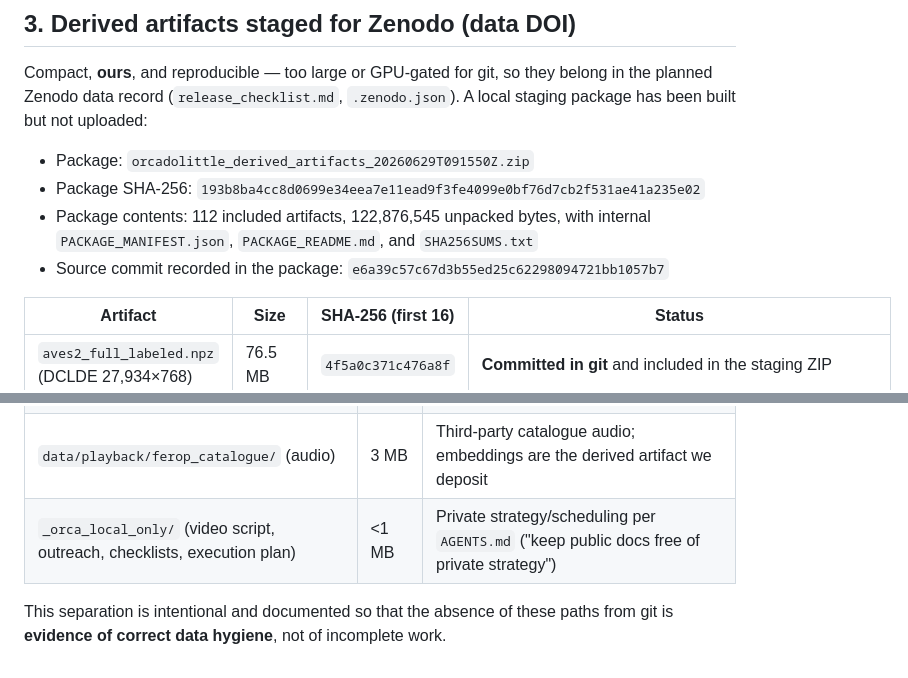
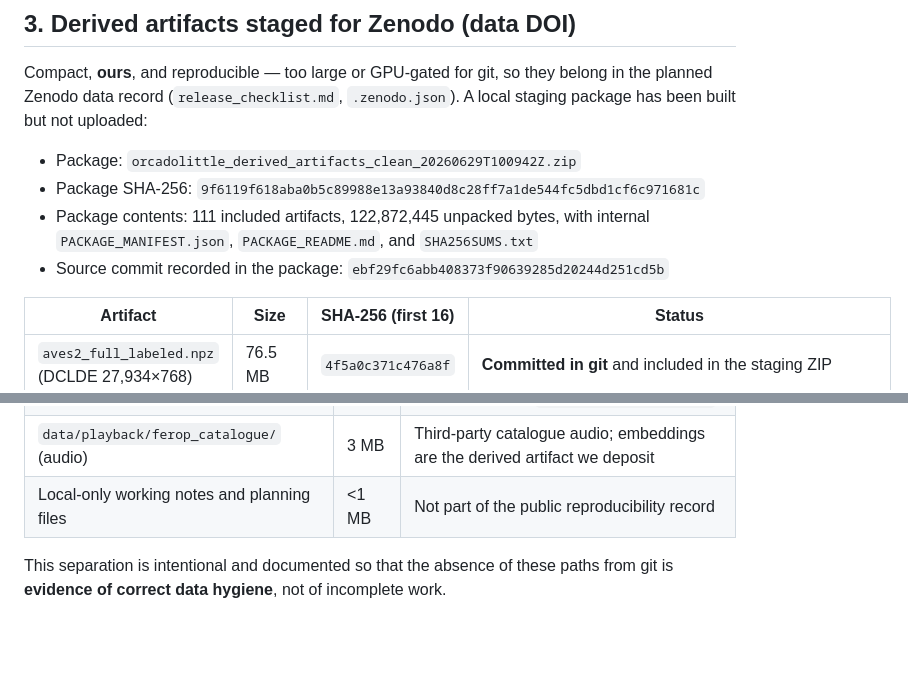
Before and after one commit to ladyFaye1998/OrcaDolittle, a Markdown page: docs/local_environment_manifest.md, 2 parts joined by grey strips. GitHub-like rendering; blank space fills up the shorter version.

Commit message:
Record audited clean artifact package

```diff
--- a/docs/local_environment_manifest.md
+++ b/docs/local_environment_manifest.md
@@ -53,11 +53,11 @@ Compact, **ours**, and reproducible — too large or GPU-gated for git, so they
 planned Zenodo data record (`release_checklist.md`, `.zenodo.json`). A local staging package
 has been built but not uploaded:
 
-- Package: `orcadolittle_derived_artifacts_20260629T091550Z.zip`
-- Package SHA-256: `193b8ba4cc8d0699e34eea7e11ead9f3fe4099e0bf76d7cb2f531ae41a235e02`
-- Package contents: 112 included artifacts, 122,876,545 unpacked bytes, with internal
+- Package: `orcadolittle_derived_artifacts_clean_20260629T100942Z.zip`
+- Package SHA-256: `9f6119f618aba0b5c89988e13a93840d8c28ff7a1de544fc5dbd1cf6c971681c`
+- Package contents: 111 included artifacts, 122,872,445 unpacked bytes, with internal
   `PACKAGE_MANIFEST.json`, `PACKAGE_README.md`, and `SHA256SUMS.txt`
-- Source commit recorded in the package: `e6a39c57c67d3b55ed25c62298094721bb1057b7`
+- Source commit recorded in the package: `ebf29fc6abb408373f90639285d20244d251cd5b`
 
 | Artifact | Size | SHA-256 (first 16) | Status |
 |---|---|---|---|
@@ -102,7 +102,7 @@ sequence head reproduces the same conclusion with sub-1% numerical drift.
 | `data/external/` (DTAG `.mat`, DCLDE annotations) | 2.09 GB | Third-party data; >100 MB files; redistribution not permitted — cited by DOI instead |
 | `runs/20260529_072930/` (encode shards + merged) | 159 MB | Scratch encode output; the merged result is the committed `aves2_full_labeled.npz` |
 | `data/playback/ferop_catalogue/` (audio) | 3 MB | Third-party catalogue audio; embeddings are the derived artifact we deposit |
-| `_orca_local_only/` (video script, outreach, checklists, execution plan) | <1 MB | Private strategy/scheduling per `AGENTS.md` ("keep public docs free of private strategy") |
+| Local-only working notes and planning files | <1 MB | Not part of the public reproducibility record |
 
 This separation is intentional and documented so that the absence of these paths from git is
 **evidence of correct data hygiene**, not of incomplete work.
```
